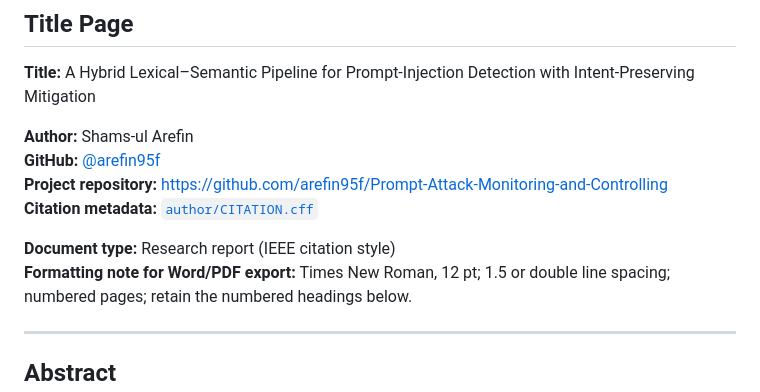
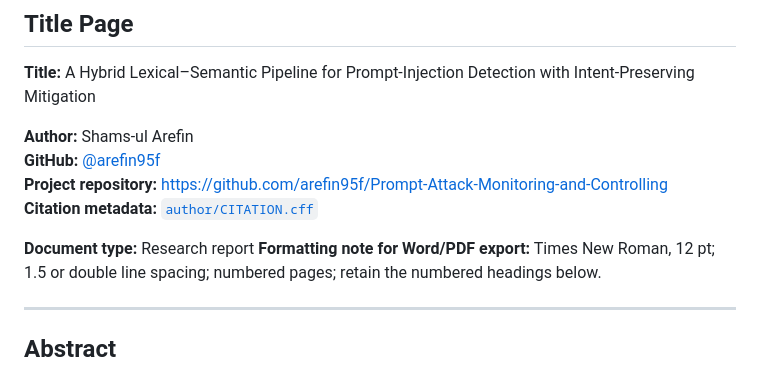
Before and after one commit to arefin95f/Prompt-Attack-Monitoring-and-Controlling, a Markdown page: README.md, the part around the change. Rendered like a GitHub page.

```diff
--- a/README.md
+++ b/README.md
@@ -9,7 +9,7 @@
 **Project repository:** https://github.com/arefin95f/Prompt-Attack-Monitoring-and-Controlling
 **Citation metadata:** [`author/CITATION.cff`](author/CITATION.cff)
 
-**Document type:** Research report (IEEE citation style)
+**Document type:** Research report
 **Formatting note for Word/PDF export:** Times New Roman, 12 pt; 1.5 or double line spacing; numbered pages; retain the numbered headings below.
 
 ---
```
